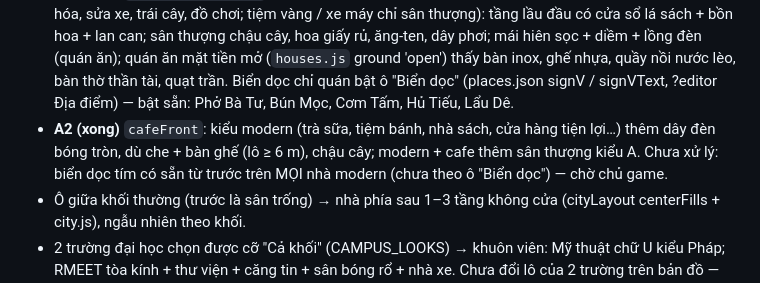
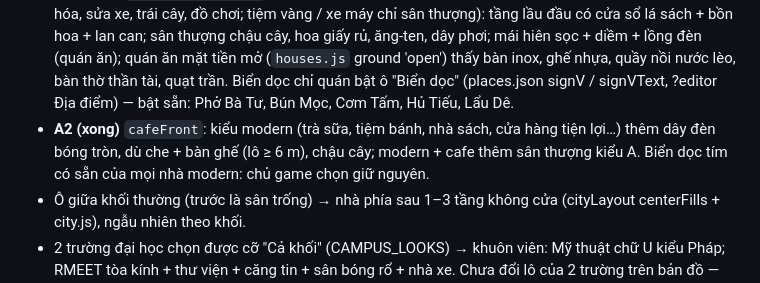
Before and after one commit to khuongnguyen2908/Shipper-Simulation, a Markdown page: docs/viec-dang-do.md, the part around the change. Drawn GitHub-style.

Commit message:
Việc đang dở: biển dọc nhà modern giữ nguyên
Co-Authored-By: Claude Opus 5.5 <noreply@anthropic.com>

```diff
--- a/docs/viec-dang-do.md
+++ b/docs/viec-dang-do.md
@@ -26,7 +26,7 @@ Làm xong mục nào thì xóa (hoặc chuyển xuống "Đã xong gần đây")
   quán ăn mặt tiền mở (`houses.js` ground 'open') thấy bàn inox, ghế nhựa, quầy nồi nước lèo, bàn thờ thần tài, quạt trần.
   Biển dọc chỉ quán bật ô "Biển dọc" (places.json signV / signVText, ?editor Địa điểm) — bật sẵn: Phở Bà Tư, Bún Mọc, Cơm Tấm, Hủ Tiếu, Lẩu Dê.
 - **A2 (xong)** `cafeFront`: kiểu modern (trà sữa, tiệm bánh, nhà sách, cửa hàng tiện lợi…) thêm dây đèn bóng tròn, dù che + bàn ghế (lô ≥ 6 m),
-  chậu cây; modern + cafe thêm sân thượng kiểu A. Chưa xử lý: biển dọc tím có sẵn từ trước trên MỌI nhà modern (chưa theo ô "Biển dọc") — chờ chủ game.
+  chậu cây; modern + cafe thêm sân thượng kiểu A. Biển dọc tím có sẵn của mọi nhà modern: chủ game chọn giữ nguyên.
 - Ô giữa khối thường (trước là sân trống) → nhà phía sau 1–3 tầng không cửa (cityLayout centerFills + city.js), ngẫu nhiên theo khối.
 - 2 trường đại học chọn được cỡ "Cả khối" (CAMPUS_LOOKS) → khuôn viên: Mỹ thuật chữ U kiểu Pháp; RMEET tòa kính + thư viện + căng tin + sân bóng rổ + nhà xe.
   Chưa đổi lô của 2 trường trên bản đồ — chủ game tự chọn ở ?editor nếu muốn.
```
